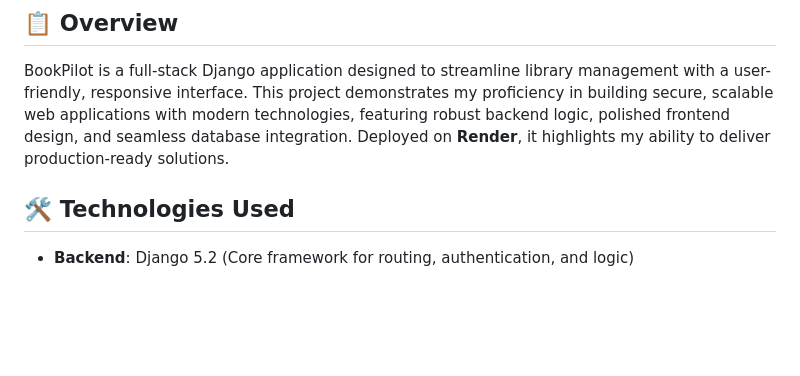
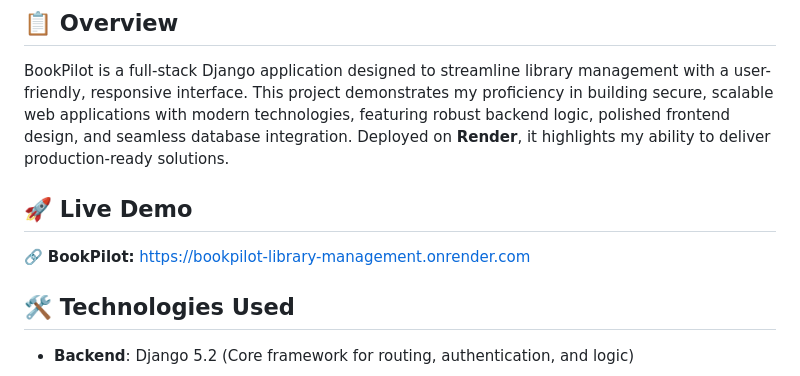
Before and after one commit to Tasmia-Chowdhury-Alif/BookPilot-Library_Management, a Markdown page: README.md, the part around the change. GitHub-like rendering; blank space fills up the shorter version.

Commit message:
Update README.md
included Live link

```diff
--- a/README.md
+++ b/README.md
@@ -7,6 +7,9 @@
 
 ## 📋 Overview
 BookPilot is a full-stack Django application designed to streamline library management with a user-friendly, responsive interface. This project demonstrates my proficiency in building secure, scalable web applications with modern technologies, featuring robust backend logic, polished frontend design, and seamless database integration. Deployed on **Render**, it highlights my ability to deliver production-ready solutions.
+
+## 🚀 Live Demo
+🔗 **BookPilot:** [https://bookpilot-library-management.onrender.com](https://bookpilot-library-management.onrender.com)
 
 ## 🛠 Technologies Used
 - **Backend**: Django 5.2 (Core framework for routing, authentication, and logic)
```
